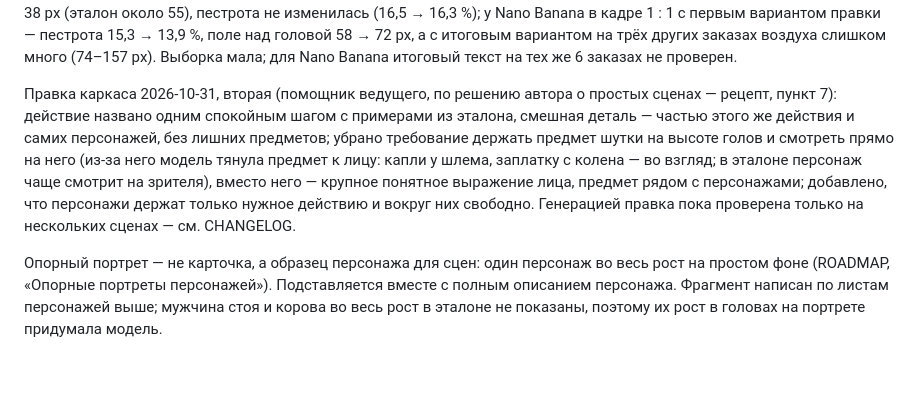
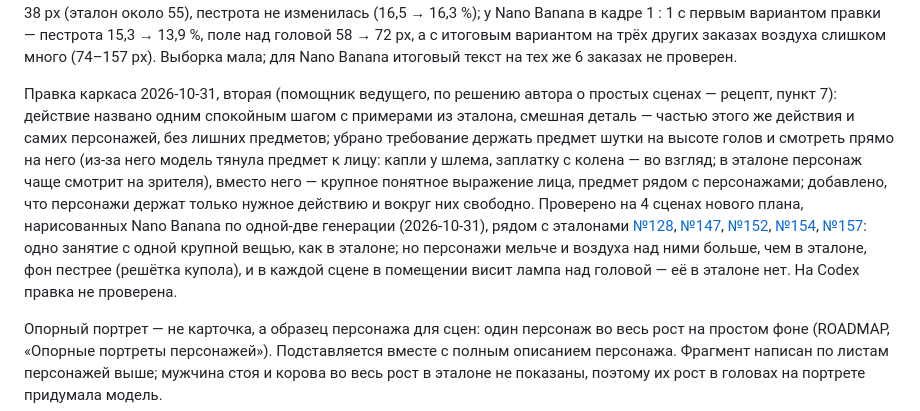
Before and after one commit to Egaslys/card-collection-factory, a Markdown page: styles/scapes/CHARACTERS.md, the part around the change. GitHub-like rendering; blank space fills up the shorter version.

Commit message:
docs(style): simple-scene rule checked against reference scenes 128, 147, 152, 154, 157
Co-Authored-By: Claude Opus 5.5 <noreply@anthropic.com>
Claude-Session: https://claude.ai/code/session_01WsWwsZp1dUp79nXFsM42Uz

```diff
--- a/styles/scapes/CHARACTERS.md
+++ b/styles/scapes/CHARACTERS.md
@@ -347,7 +347,7 @@
 
 Правка каркаса 2026-10-31 (помощник ведущего, по идеям автора и по руководствам Google и OpenAI, источники — в профилях моделей, `settings/defaults.json` → `provider.models`): кадр описан как работа камеры («the camera stands a few steps back at the characters' chest height»), над головами назван сам предмет — небо с облаками, целиком внутри картинки (под крышей — балка с лампой, среди деревьев — ветка), а не только «полоса воздуха»; перечислено, что есть в картинке, и земля — одна гладкая поверхность. Лампа и ветка — из предложения автора; в эталоне лампы над головой нет, **автору посмотреть**. Проверено на 6 заказах «Пасеки» по одной генерации: у Codex поле над головой — медиана 22 → 38 px (эталон около 55), пестрота не изменилась (16,5 → 16,3 %); у Nano Banana в кадре 1 : 1 с первым вариантом правки — пестрота 15,3 → 13,9 %, поле над головой 58 → 72 px, а с итоговым вариантом на трёх других заказах воздуха слишком много (74–157 px). Выборка мала; для Nano Banana итоговый текст на тех же 6 заказах не проверен.
 
-Правка каркаса 2026-10-31, вторая (помощник ведущего, по решению автора о простых сценах — рецепт, пункт 7): действие названо одним спокойным шагом с примерами из эталона, смешная деталь — частью этого же действия и самих персонажей, без лишних предметов; убрано требование держать предмет шутки на высоте голов и смотреть прямо на него (из-за него модель тянула предмет к лицу: капли у шлема, заплатку с колена — во взгляд; в эталоне персонаж чаще смотрит на зрителя), вместо него — крупное понятное выражение лица, предмет рядом с персонажами; добавлено, что персонажи держат только нужное действию и вокруг них свободно. Генерацией правка пока проверена только на нескольких сценах — см. CHANGELOG.
+Правка каркаса 2026-10-31, вторая (помощник ведущего, по решению автора о простых сценах — рецепт, пункт 7): действие названо одним спокойным шагом с примерами из эталона, смешная деталь — частью этого же действия и самих персонажей, без лишних предметов; убрано требование держать предмет шутки на высоте голов и смотреть прямо на него (из-за него модель тянула предмет к лицу: капли у шлема, заплатку с колена — во взгляд; в эталоне персонаж чаще смотрит на зрителя), вместо него — крупное понятное выражение лица, предмет рядом с персонажами; добавлено, что персонажи держат только нужное действию и вокруг них свободно. Проверено на 4 сценах нового плана, нарисованных Nano Banana по одной-две генерации (2026-10-31), рядом с эталонами [№128](references/card-128.png), [№147](references/card-147.png), [№152](references/card-152.png), [№154](references/card-154.png), [№157](references/card-157.png): одно занятие с одной крупной вещью, как в эталоне; но персонажи мельче и воздуха над ними больше, чем в эталоне, фон пестрее (решётка купола), и в каждой сцене в помещении висит лампа над головой — её в эталоне нет. На Codex правка не проверена.
 
 Опорный портрет — не карточка, а образец персонажа для сцен: один персонаж во весь рост на простом фоне (ROADMAP, «Опорные портреты персонажей»). Подставляется вместе с полным описанием персонажа. Фрагмент написан по листам персонажей выше; мужчина стоя и корова во весь рост в эталоне не показаны, поэтому их рост в головах на портрете придумала модель.
 
```
